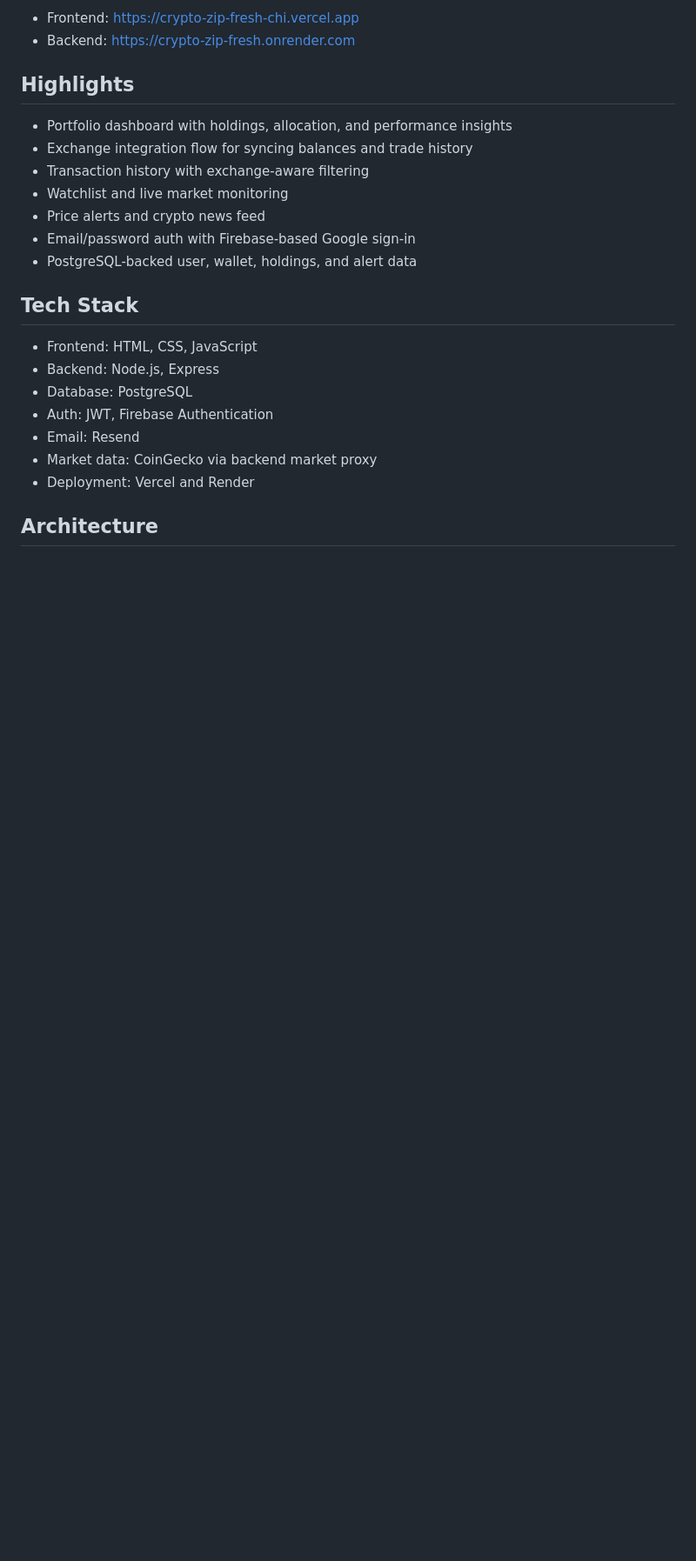
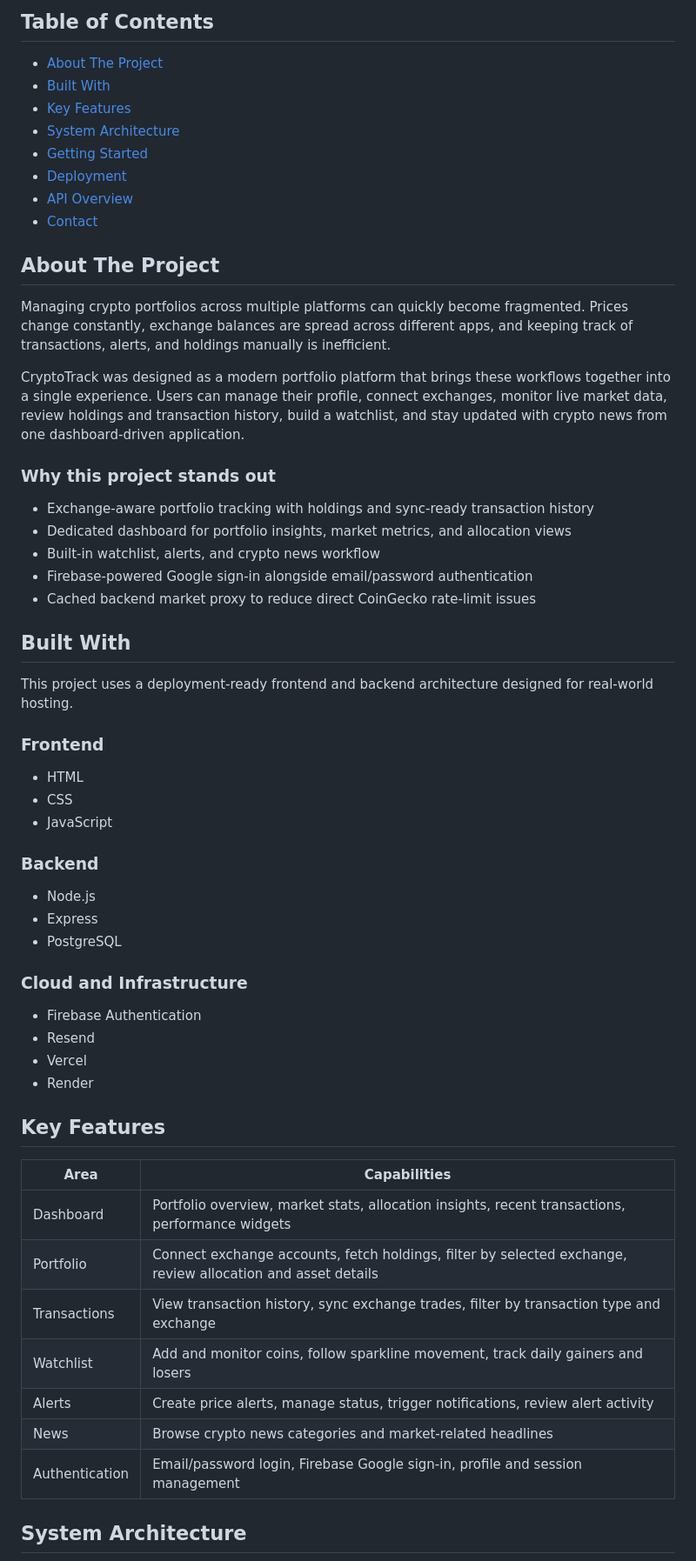
Before and after one commit to prakyath-shetty/crypto-zip-fresh, a Markdown page: README.md, the part around one of its changes. Shown at 87% size. Drawn GitHub-style; blank space fills up the shorter version.

Commit message:
Rewrite README in polished project showcase style

````diff
--- a/README.md
+++ b/README.md
@@ -11,28 +9,65 @@ CryptoTrack is a full-stack crypto portfolio platform built for monitoring holdi
 
-- Frontend: [https://crypto-zip-fresh-chi.vercel.app](https://crypto-zip-fresh-chi.vercel.app)
-- Backend: [https://crypto-zip-fresh.onrender.com](https://crypto-zip-fresh.onrender.com)
+## Table of Contents
 
-## Highlights
+- [About The Project](#about-the-project)
+- [Built With](#built-with)
+- [Key Features](#key-features)
+- [System Architecture](#system-architecture)
+- [Getting Started](#getting-started)
+- [Deployment](#deployment)
+- [API Overview](#api-overview)
+- [Contact](#contact)
 
-- Portfolio dashboard with holdings, allocation, and performance insights
-- Exchange integration flow for syncing balances and trade history
-- Transaction history with exchange-aware filtering
-- Watchlist and live market monitoring
-- Price alerts and crypto news feed
-- Email/password auth with Firebase-based Google sign-in
-- PostgreSQL-backed user, wallet, holdings, and alert data
+## About The Project
 
-## Tech Stack
+Managing crypto portfolios across multiple platforms can quickly become fragmented. Prices change constantly, exchange balances are spread across different apps, and keeping track of transactions, alerts, and holdings manually is inefficient.
 
-- Frontend: HTML, CSS, JavaScript
-- Backend: Node.js, Express
-- Database: PostgreSQL
-- Auth: JWT, Firebase Authentication
-- Email: Resend
-- Market data: CoinGecko via backend market proxy
-- Deployment: Vercel and Render
+CryptoTrack was designed as a modern portfolio platform that brings these workflows together into a single experience. Users can manage their profile, connect exchanges, monitor live market data, review holdings and transaction history, build a watchlist, and stay updated with crypto news from one dashboard-driven application.
 
-## Architecture
+### Why this project stands out
+
+- Exchange-aware portfolio tracking with holdings and sync-ready transaction history
+- Dedicated dashboard for portfolio insights, market metrics, and allocation views
+- Built-in watchlist, alerts, and crypto news workflow
+- Firebase-powered Google sign-in alongside email/password authentication
+- Cached backend market proxy to reduce direct CoinGecko rate-limit issues
+
+## Built With
+
+This project uses a deployment-ready frontend and backend architecture designed for real-world hosting.
+
+### Frontend
+
+- HTML
+- CSS
+- JavaScript
+
+### Backend
+
+- Node.js
+- Express
+- PostgreSQL
+
+### Cloud and Infrastructure
+
+- Firebase Authentication
+- Resend
+- Vercel
+- Render
+
+## Key Features
+
+| Area | Capabilities |
+| --- | --- |
+| Dashboard | Portfolio overview, market stats, allocation insights, recent transactions, performance widgets |
+| Portfolio | Connect exchange accounts, fetch holdings, filter by selected exchange, review allocation and asset details |
+| Transactions | View transaction history, sync exchange trades, filter by transaction type and exchange |
+| Watchlist | Add and monitor coins, follow sparkline movement, track daily gainers and losers |
+| Alerts | Create price alerts, manage status, trigger notifications, review alert activity |
+| News | Browse crypto news categories and market-related headlines |
+| Authentication | Email/password login, Firebase Google sign-in, profile and session management |
+
+## System Architecture
 
 ```mermaid
 flowchart LR
````
Also changed, not shown: other parts of README.md (+108 -84 lines).
